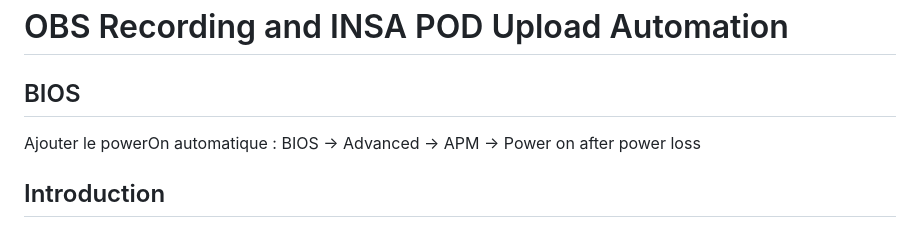
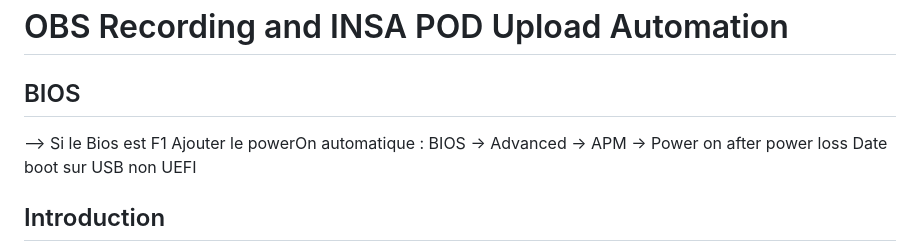
Before and after one commit to Zinebhfs/SIR-Lightboard, a Markdown page: README.md, the part around the change. Rendered like a GitHub page.

Commit message:
README pour le BIOS

```diff
--- a/README.md
+++ b/README.md
@@ -1,7 +1,10 @@
 # OBS Recording and INSA POD Upload Automation
 
 ## BIOS
+--> Si le Bios est F1
 Ajouter le powerOn automatique : BIOS -> Advanced -> APM -> Power on after power loss
+Date
+boot sur USB non UEFI
 
 ## Introduction
 
```
